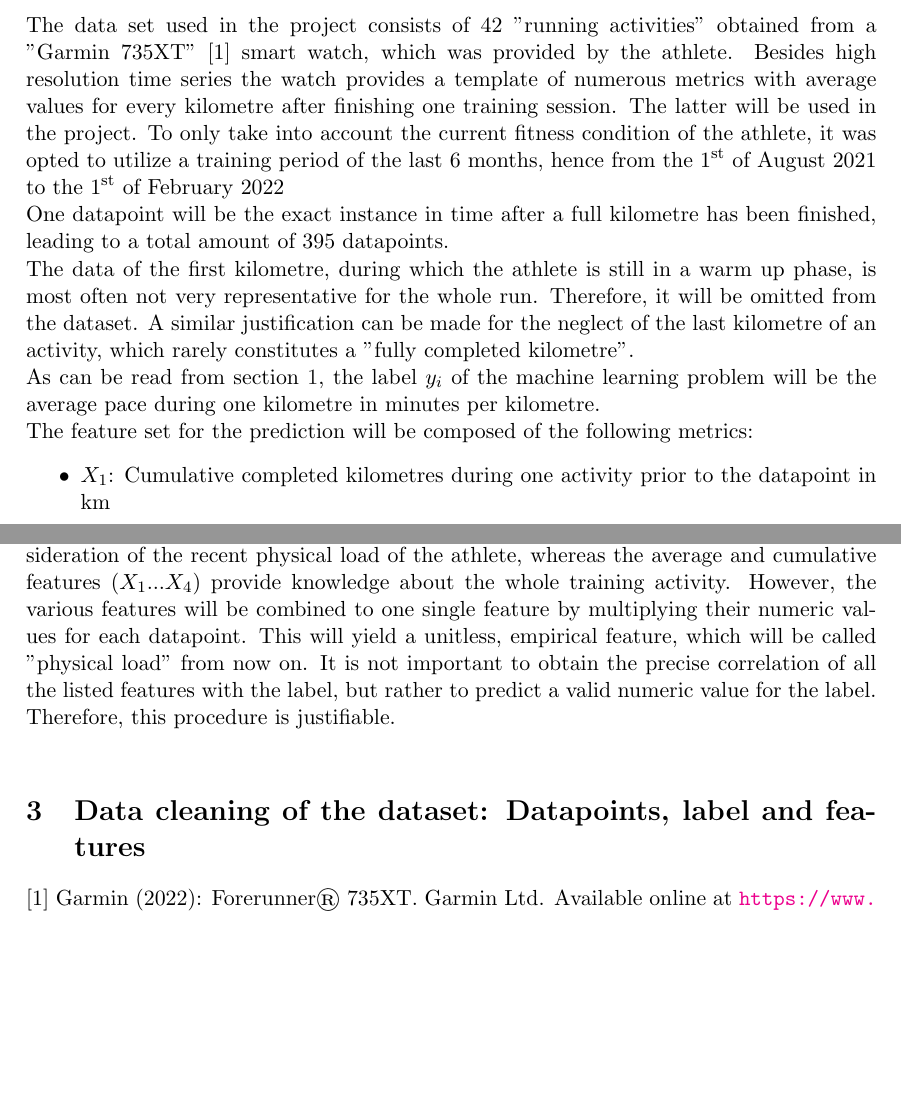
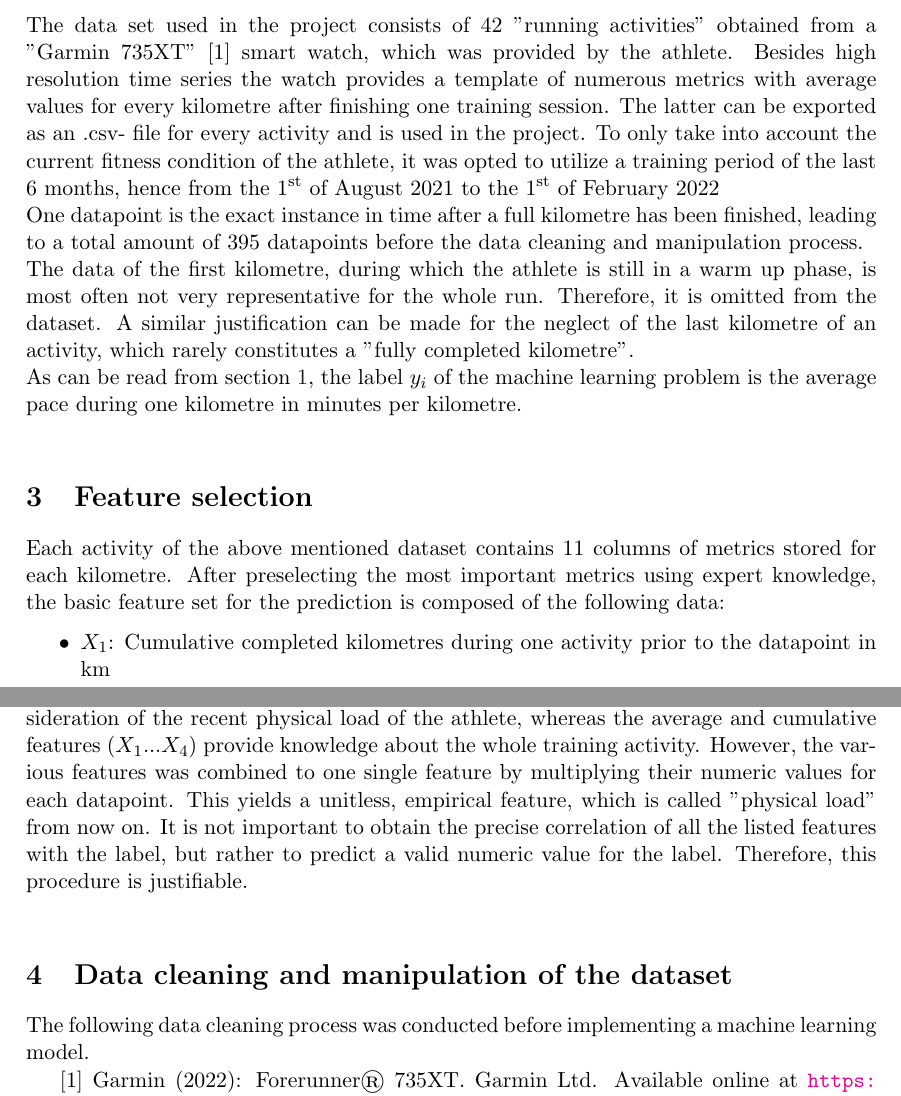
Before and after one commit to JuliusZ12/CS3240MachineLearning_project, a LaTeX document (Report Template-project/main.tex): two parts of pages 1 and 2 of 2, joined at a grey line, cut so that both start at the same text, the shorter picture padded with empty space. Compiled offline with pdfLaTeX.

Commit message:
Comments

```diff
--- a/Report Template-project/main.tex
+++ b/Report Template-project/main.tex
@@ -25,12 +25,14 @@
 The purpose of the derived machine learning algorithm is to yield a prediction model for the next running pace during the training activity of one individual athlete in minutes per kilometre at the instance of each completed kilometre. This then provides a guideline for the runner to either increase or decrease the current pace, based on the training goals.
 
 \section{Description of the dataset: Datapoints, label and features}
-The data set used in the project consists of 42 "running activities" obtained from a "Garmin 735XT" [1] smart watch, which was provided by the athlete.  Besides high resolution time series the watch provides a template of numerous metrics with average values for every kilometre after finishing one training session. The latter will be used in the project.
+The data set used in the project consists of 42 "running activities" obtained from a "Garmin 735XT" [1] smart watch, which was provided by the athlete.  Besides high resolution time series the watch provides a template of numerous metrics with average values for every kilometre after finishing one training session. The latter can be exported as an .csv- file for every activity and is used in the project.
 To only take into account the current fitness condition of the athlete, it was opted to utilize a training period of the last 6 months, hence from the $1^{\text{st}}$ of August 2021 to the $1^{\text{st}}$ of February 2022\\
-One datapoint will be the exact instance in time after a full kilometre has been finished, leading to a total amount of 395 datapoints.\\
-The data of the first kilometre, during which the athlete is still in a warm up phase, is most often not very representative for the whole run. Therefore, it will be omitted from the dataset. A similar justification can be made for the neglect of the last kilometre of an activity, which rarely constitutes a "fully completed kilometre".\\
-As can be read from section \ref{section: 1}, the label ${y_i}$ of the machine learning problem will be the average pace during one kilometre in minutes per kilometre.\\
-The feature set for the prediction will be composed of the following metrics:
+One datapoint is the exact instance in time after a full kilometre has been finished, leading to a total amount of 395 datapoints before the data cleaning and manipulation process.\\
+The data of the first kilometre, during which the athlete is still in a warm up phase, is most often not very representative for the whole run. Therefore, it is omitted from the dataset. A similar justification can be made for the neglect of the last kilometre of an activity, which rarely constitutes a "fully completed kilometre".\\
+As can be read from section \ref{section: 1}, the label ${y_i}$ of the machine learning problem is the average pace during one kilometre in minutes per kilometre.\\
+
+\section{Feature selection}
+Each activity of the above mentioned dataset contains 11 columns of metrics stored for each kilometre. After preselecting the most important metrics using expert knowledge, the basic feature set for the prediction is composed of the following data:
 \begin{itemize}
   \itemsep0pt
   \item ${X_1}$: Cumulative completed kilometres during one activity prior to the datapoint in km
@@ -43,10 +45,11 @@ The feature set for the prediction will be composed of the following metrics:
 \end{itemize}
 
 The metrics of the kilometer prior to the previous datapoint ($X_5 ... X_7$) allow the consideration of the recent physical load of the athlete, whereas the average and cumulative features ($X_1 ... X_4$) provide knowledge about the whole training activity.
-However, the various features will be combined to one single feature by multiplying their numeric values for each datapoint. This will yield a unitless, empirical feature, which will be called "physical load" from now on.  It is not important to obtain the precise correlation of all the listed features with the label, but rather to predict a valid numeric value for the label. Therefore, this procedure is justifiable.\\
+However, the various features was combined to one single feature by multiplying their numeric values for each datapoint. This yields a unitless, empirical feature, which is called "physical load" from now on.  It is not important to obtain the precise correlation of all the listed features with the label, but rather to predict a valid numeric value for the label. Therefore, this procedure is justifiable.\\
 
 
-\section{Data cleaning of the dataset: Datapoints, label and features}
+\section{Data cleaning and manipulation of the dataset}
+The following  data cleaning process was conducted before implementing a machine learning model.
 
 
 [1]	Garmin (2022): Forerunner® 735XT. Garmin Ltd. Available online at    			\url{https://www.garmin.com/fi-FI/p/541225#specs, updated on 2/7/2022}, checked on 2/7/2022.
```
Also changed, not shown: Report Template-project/main.pdf, 5 other files.
